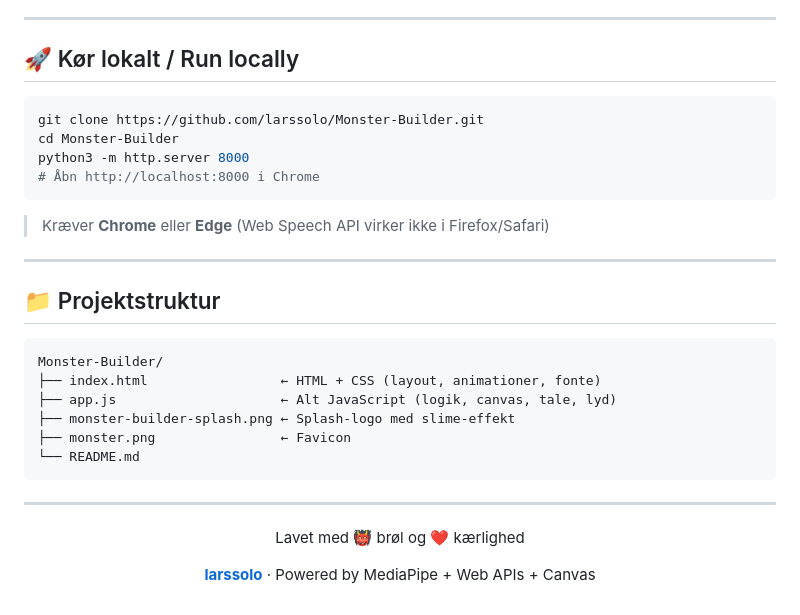
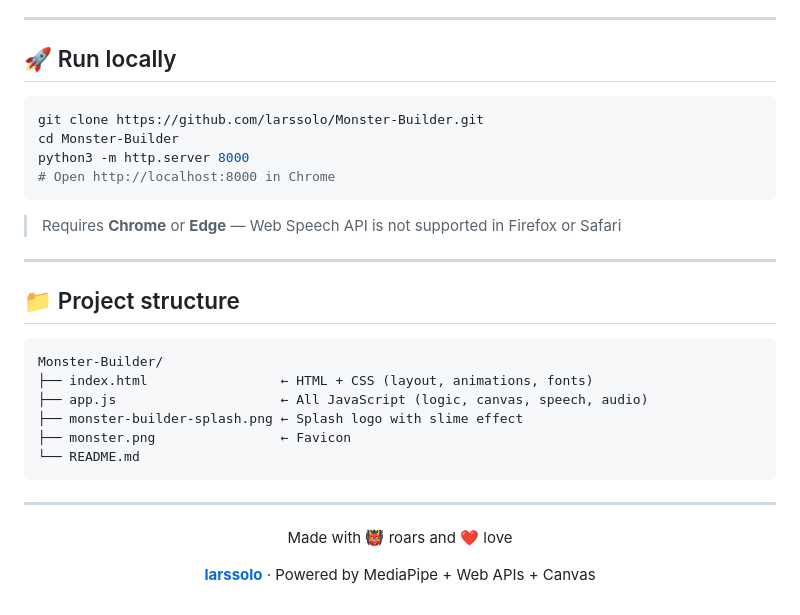
Before and after one commit to larssolo/Monster-Builder, a Markdown page: README.md, the part around one of its changes. Drawn GitHub-style.

````diff
--- a/README.md
+++ b/README.md
@@ -88,26 +85,26 @@
 
 ---
 
-## 🚀 Kør lokalt / Run locally
+## 🚀 Run locally
 
 ```bash
 git clone https://github.com/larssolo/Monster-Builder.git
 cd Monster-Builder
 python3 -m http.server 8000
-# Åbn http://localhost:8000 i Chrome
+# Open http://localhost:8000 in Chrome
 ```
 
-> Kræver **Chrome** eller **Edge** (Web Speech API virker ikke i Firefox/Safari)
+> Requires **Chrome** or **Edge** — Web Speech API is not supported in Firefox or Safari
 
 ---
 
-## 📁 Projektstruktur
+## 📁 Project structure
 
 ```
 Monster-Builder/
-├── index.html                 ← HTML + CSS (layout, animationer, fonte)
-├── app.js                     ← Alt JavaScript (logik, canvas, tale, lyd)
-├── monster-builder-splash.png ← Splash-logo med slime-effekt
+├── index.html                 ← HTML + CSS (layout, animations, fonts)
+├── app.js                     ← All JavaScript (logic, canvas, speech, audio)
+├── monster-builder-splash.png ← Splash logo with slime effect
 ├── monster.png                ← Favicon
 └── README.md
 ```
@@ -116,7 +113,7 @@ Monster-Builder/
 
 <div align="center">
 
-Lavet med 👹 brøl og ❤️ kærlighed
+Made with 👹 roars and ❤️ love
 
 **[larssolo](https://github.com/larssolo)** · Powered by MediaPipe + Web APIs + Canvas
 
````
Also changed, not shown: other parts of README.md (+33 -36 lines).
